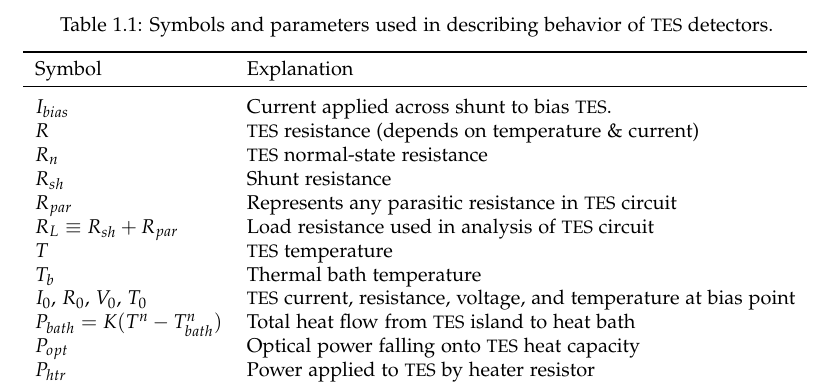
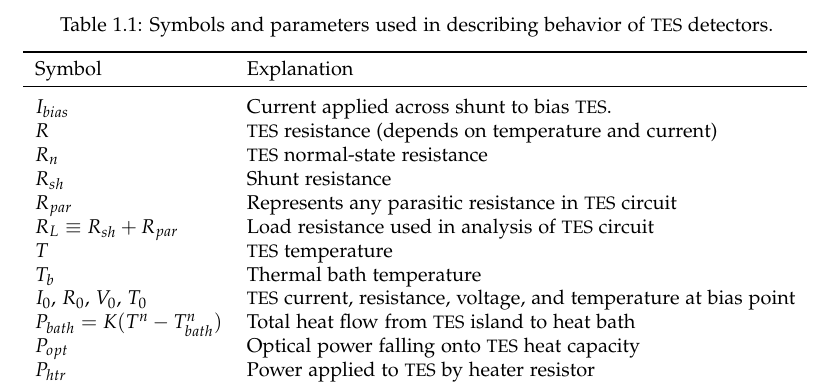
Before and after one commit to danbek/thesis, a LaTeX thesis (thesis.tex, which reads ch3-tes-theory.tex): part of page 5 of 14, cut so that both start at the same text. Compiled offline with pdfLaTeX.

Commit message:
No ampersands

```diff
--- a/ch3-tes-theory.tex
+++ b/ch3-tes-theory.tex
@@ -176,7 +176,7 @@ Symbol &  Explanation \\
 \midrule
 \addlinespace
 $I_{bias}$ & Current applied across shunt to bias \TES. \\
-$R$ & \TES\ resistance (depends on temperature \& current) \\
+$R$ & \TES\ resistance (depends on temperature and current) \\
 $R_n$ & \TES\ normal-state resistance \\
 $R_{sh}$ & Shunt resistance \\
 $R_{par}$ & Represents any parasitic resistance in \TES\ circuit \\
```
